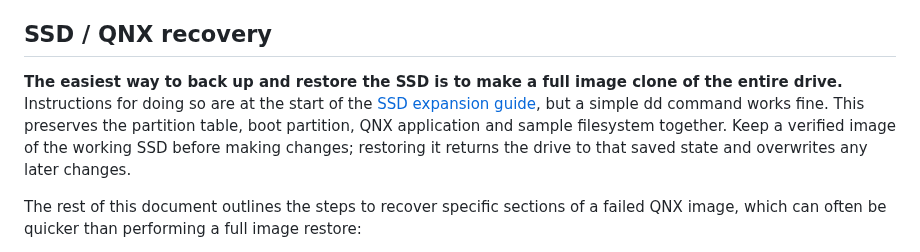
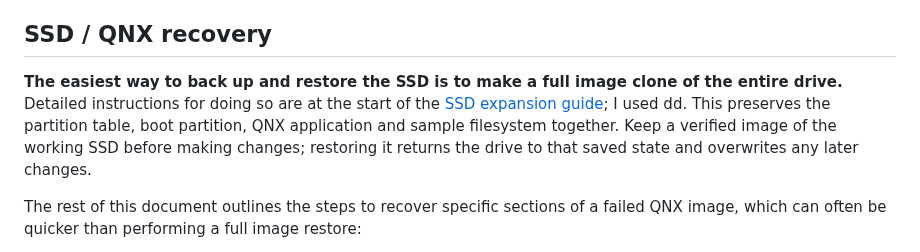
Before and after one commit to water-feature/PX-RE, a Markdown page: recovery.md, the part around the change. Drawn GitHub-style.

```diff
--- a/recovery.md
+++ b/recovery.md
@@ -16,7 +16,7 @@ Note: This recovery path does not repair the SSD's QNX application or filesystem
 
 ## SSD / QNX recovery
 
-**The easiest way to back up and restore the SSD is to make a full image clone of the entire drive.** Instructions for doing so are at the start of the [SSD expansion guide](SSD%20expansion/README.md#1-back-up-the-original-ssd), but a simple dd command works fine. This preserves the partition table, boot partition, QNX application and sample filesystem together. Keep a verified image of the working SSD before making changes; restoring it returns the drive to that saved state and overwrites any later changes.
+**The easiest way to back up and restore the SSD is to make a full image clone of the entire drive.** Detailed instructions for doing so are at the start of the [SSD expansion guide](SSD%20expansion/README.md#1-back-up-the-original-ssd); I used dd. This preserves the partition table, boot partition, QNX application and sample filesystem together. Keep a verified image of the working SSD before making changes; restoring it returns the drive to that saved state and overwrites any later changes.
 
 The rest of this document outlines the steps to recover specific sections of a failed QNX image, which can often be quicker than performing a full image restore:
 
```
